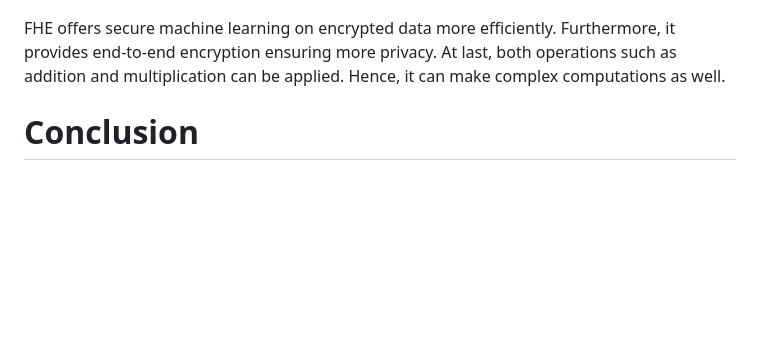
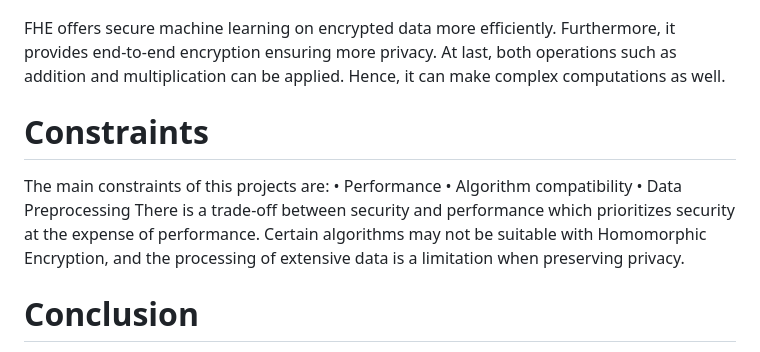
Before and after one commit to tahawar/Secure-Pipeline-For-Machine-Learning-With-Homomorphic-Encryption, a Markdown page: README.md, the part around the change. GitHub-like rendering; blank space fills up the shorter version.

```diff
--- a/README.md
+++ b/README.md
@@ -47,6 +47,14 @@ TenSEAL is an open-source library that provides homomorphic encryption functiona
 
 FHE offers secure machine learning on encrypted data more efficiently. Furthermore, it provides end-to-end encryption ensuring more privacy. At last, both operations such as addition and multiplication can be applied. Hence, it can make complex computations as well.
 
+# Constraints
+
+The main constraints of this projects are:
+• Performance
+• Algorithm compatibility
+• Data Preprocessing
+There is a trade-off between security and performance which prioritizes security at the expense of performance. Certain algorithms may not be suitable with Homomorphic Encryption, and the processing of extensive data is a limitation when preserving privacy.
+
 # Conclusion
 
 Between both approaches, it was concluded that TenSEAL was more preferable as it could complex computations efficiently and generated more reasonable results.
```
